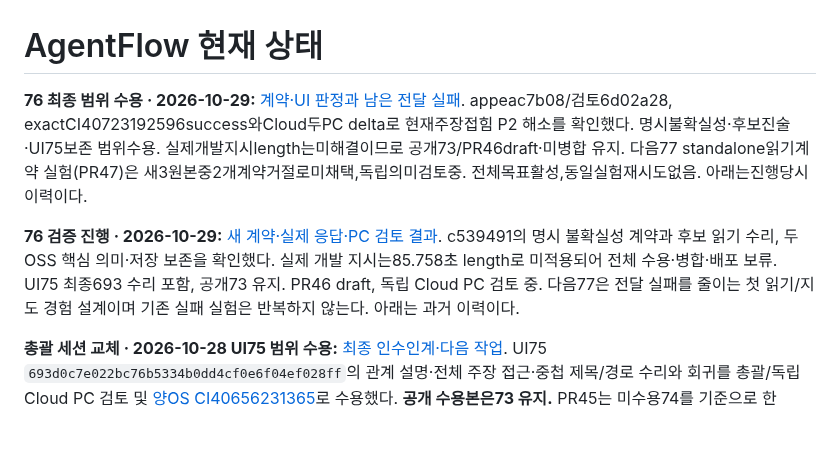
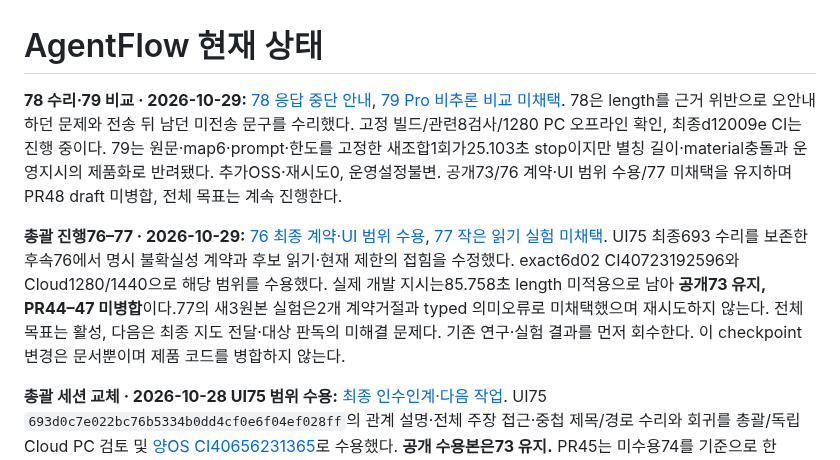
Before and after one commit to tlsee0813-cmd/agentflow-studio, a Markdown page: docs/cycles/ACTIVE.md, the part around the change. Drawn GitHub-style; blank space fills up the shorter version.

Commit message:
Record response failure repair and rejected direct model comparison

```diff
--- a/docs/cycles/ACTIVE.md
+++ b/docs/cycles/ACTIVE.md
@@ -1,8 +1,8 @@
 # AgentFlow 현재 상태
 
-**76 최종 범위 수용 · 2026-10-29:** [계약·UI 판정과 남은 전달 실패](2026-10-28-explicit-uncertainty-76/RESULT.md#최종-계약ui-범위-판정). appeac7b08/검토6d02a28, exactCI40723192596success와Cloud두PC delta로 현재주장접힘 P2 해소를 확인했다. 명시불확실성·후보진술·UI75보존 범위수용. 실제개발지시length는미해결이므로 공개73/PR46draft·미병합 유지. 다음77 standalone읽기계약 실험(PR47)은 새3원본중2개계약거절로미채택,독립의미검토중. 전체목표활성,동일실험재시도없음. 아래는진행당시이력이다.
+**78 수리·79 비교 · 2026-10-29:** [78 응답 중단 안내](2026-10-29-response-failure-78/RESULT.md), [79 Pro 비추론 비교 미채택](2026-10-29-direct-model-79/RESULT.md). 78은 length를 근거 위반으로 오안내하던 문제와 전송 뒤 남던 미전송 문구를 수리했다. 고정 빌드/관련8검사/1280 PC 오프라인 확인, 최종d12009e CI는 진행 중이다. 79는 원문·map6·prompt·한도를 고정한 새조합1회가25.103초 stop이지만 별칭 길이·material충돌과 운영지시의 제품화로 반려됐다. 추가OSS·재시도0, 운영설정불변. 공개73/76 계약·UI 범위 수용/77 미채택을 유지하며 PR48 draft 미병합, 전체 목표는 계속 진행한다.
 
-**76 검증 진행 · 2026-10-29:** [새 계약·실제 응답·PC 검토 결과](2026-10-28-explicit-uncertainty-76/RESULT.md). c539491의 명시 불확실성 계약과 후보 읽기 수리, 두 OSS 핵심 의미·저장 보존을 확인했다. 실제 개발 지시는85.758초 length로 미적용되어 전체 수용·병합·배포 보류. UI75 최종693 수리 포함, 공개73 유지. PR46 draft, 독립 Cloud PC 검토 중. 다음77은 전달 실패를 줄이는 첫 읽기/지도 경험 설계이며 기존 실패 실험은 반복하지 않는다. 아래는 과거 이력이다.
+**총괄 진행76–77 · 2026-10-29:** [76 최종 계약·UI 범위 수용](https://github.com/tlsee0813-cmd/agentflow-studio/blob/9c27ef618cf50e6f9ccd8b40c5329083ef385094/docs/cycles/2026-10-28-explicit-uncertainty-76/RESULT.md), [77 작은 읽기 실험 미채택](https://github.com/tlsee0813-cmd/agentflow-studio/blob/fd1eb017ca4eafdded9900c767ff01f3689ba658/docs/cycles/2026-10-29-first-reading-77/RESULT.md). UI75 최종693 수리를 보존한 후속76에서 명시 불확실성 계약과 후보 읽기·현재 제한의 접힘을 수정했다. exact6d02 CI40723192596와 Cloud1280/1440으로 해당 범위를 수용했다. 실제 개발 지시는85.758초 length 미적용으로 남아 **공개73 유지, PR44–47 미병합**이다.77의 새3원본 실험은2개 계약거절과 typed 의미오류로 미채택했으며 재시도하지 않는다. 전체 목표는 활성, 다음은 최종 지도 전달·대상 판독의 미해결 문제다. 기존 연구·실험 결과를 먼저 회수한다. 이 checkpoint 변경은 문서뿐이며 제품 코드를 병합하지 않는다.
 
 **총괄 세션 교체 · 2026-10-28 UI75 범위 수용:** [최종 인수인계·다음 작업](../COORDINATOR_HANDOFF_2026-10-28_KO.md). UI75 `693d0c7e022bc76b5334b0dd4cf0e6f04ef028ff`의 관계 설명·전체 주장 접근·중첩 제목/경로 수리와 회귀를 총괄/독립 Cloud PC 검토 및 [양OS CI40656231365](https://github.com/tlsee0813-cmd/agentflow-studio/actions/runs/40656231365)로 수용했다. **공개 수용본은73 유지.** PR45는 미수용74를 기준으로 한 draft이며 PR44와 함께 미병합·미배포다. 다음 총괄은75 코드를 포함해 불확실성 후보가 독립된 확정 사실을 조용히 지우는 문제부터 좁게 해결한다. 전체 제품 목표 미완료; 진행 중 워커/AI 호출 없음. 이하 상태는 당시 이력이다.
 
```
Also changed, not shown: docs/QUESTIONS.md (+3 -1 lines), docs/cycles/2026-10-29-response-failure-78/incomplete-1280.jpg (added), 2 other files.
